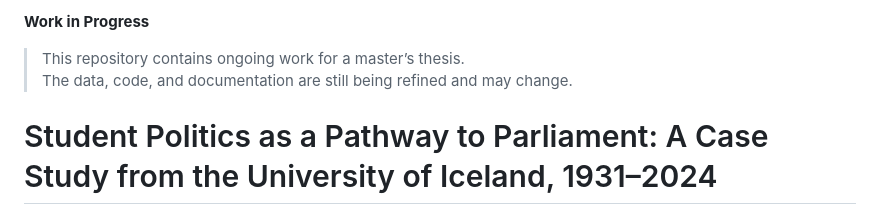
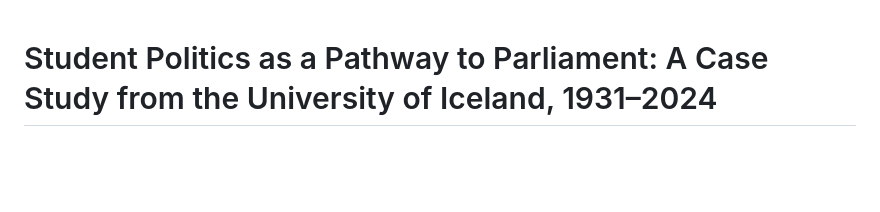
Before and after one commit to stullisig/Student-Politics-as-a-Pathway-to-Parliament, a Markdown page: README.md, the part around the change. Drawn GitHub-style; blank space fills up the shorter version.

Commit message:
Update README to remove WIP notice

```diff
--- a/README.md
+++ b/README.md
@@ -1,7 +1,3 @@
-**Work in Progress**
-> This repository contains ongoing work for a master’s thesis.
-> The data, code, and documentation are still being refined and may change.
-
 # Student Politics as a Pathway to Parliament: A Case Study from the University of Iceland, 1931–2024
 
 Master’s thesis completed as part of the M.A. in Quantitative Methods for the Social Sciences at Columbia University.
```
